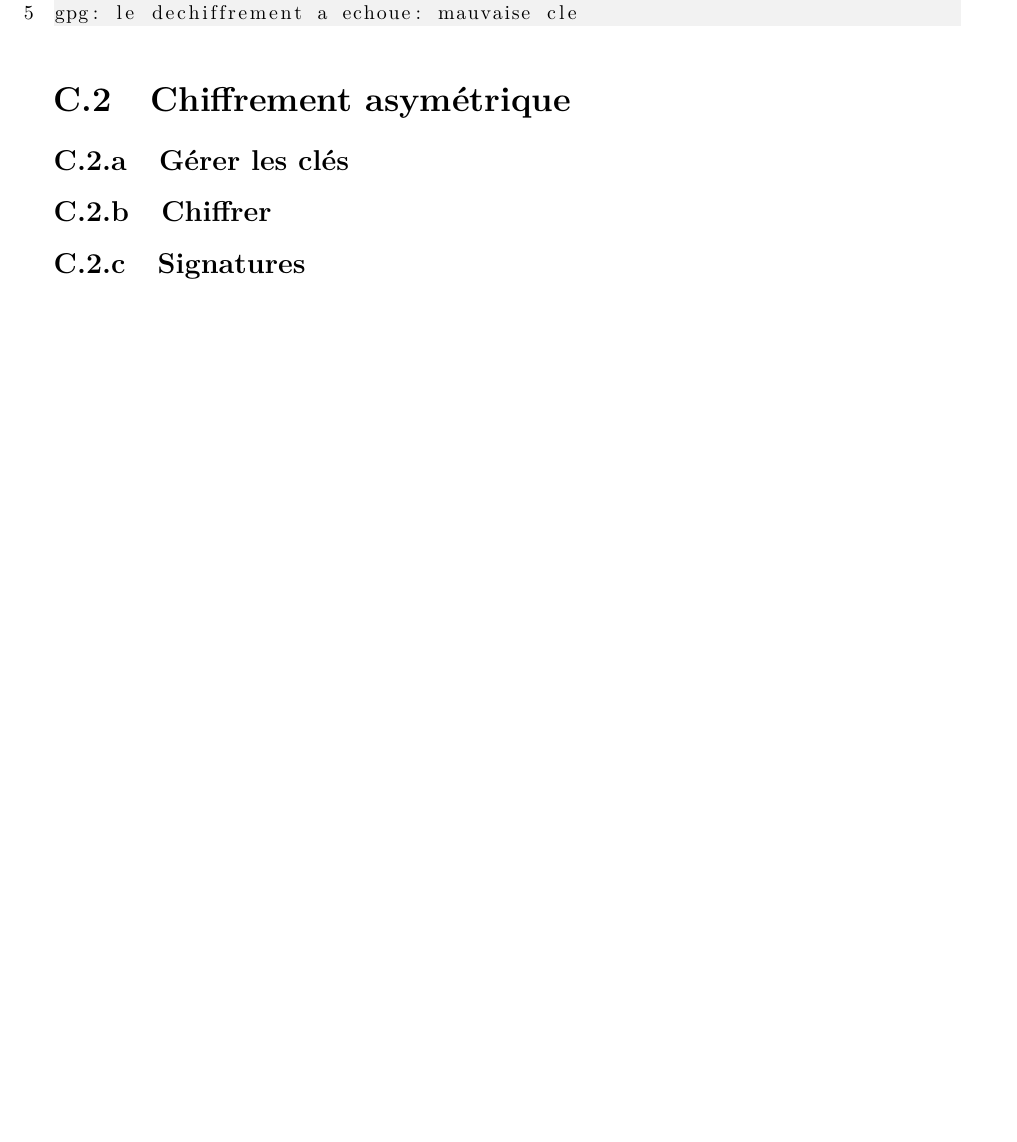
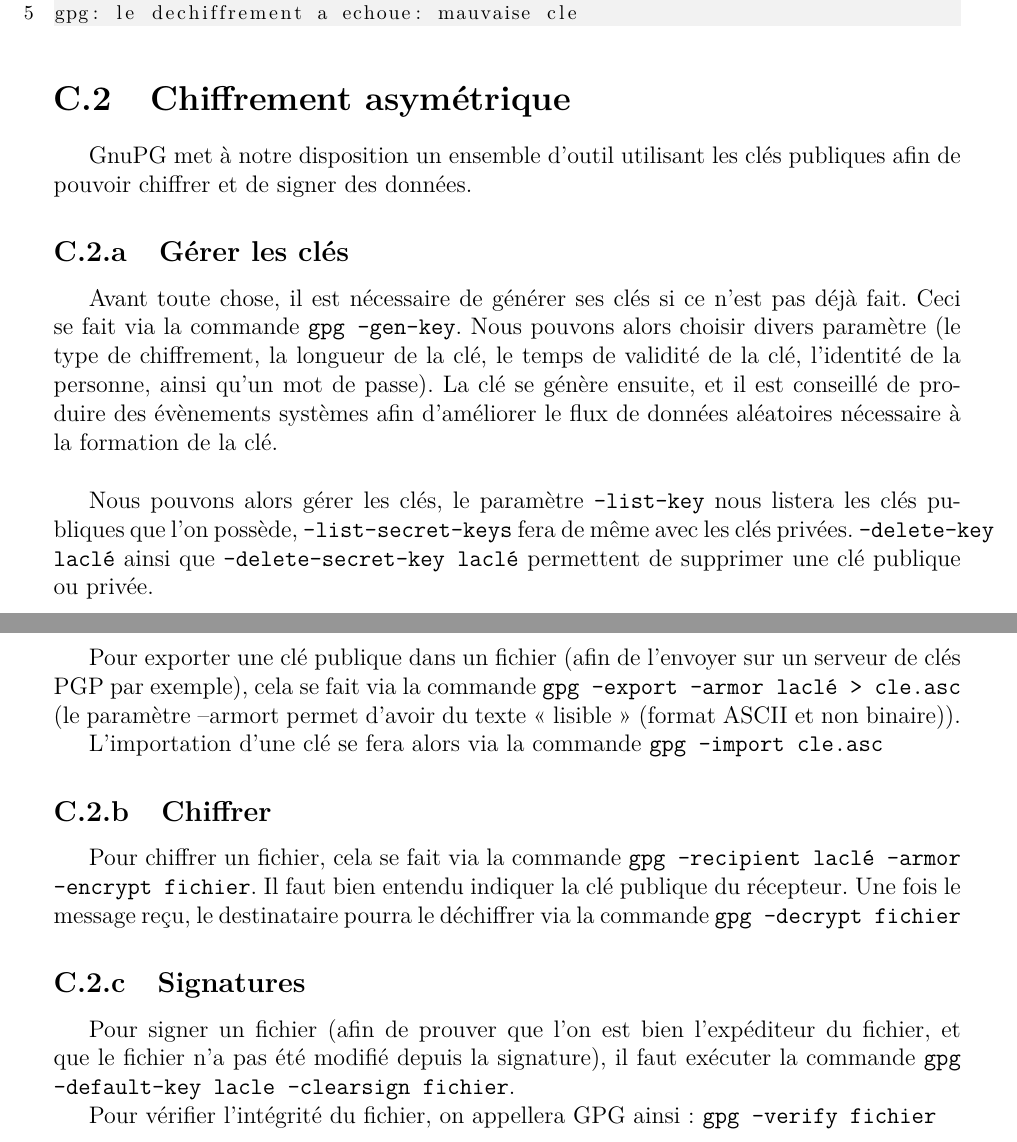
Before and after one commit to acieroid/tfe-crypto, a LaTeX book (texte/main.tex, which reads texte/annexes/gpg.tex): part of page 42 of 44 before the commit and two parts of pages 42 and 43 of 45 after it, the two joined at a grey line, cut so that both start at the same text, the shorter picture padded with empty space. Compiled offline with pdfLaTeX.

Commit message:
Fin de GPG

```diff
--- a/texte/annexes/gpg.tex
+++ b/texte/annexes/gpg.tex
@@ -102,6 +103,47 @@ gpg: le dechiffrement a echoue: mauvaise cle
 \end{lstlisting}
 
 \section{Chiffrement asymétrique}
+GnuPG met à notre disposition un ensemble d'outil utilisant les
+clés publiques afin de pouvoir chiffrer et de signer des données.
+
 \subsection{Gérer les clés}
+Avant toute chose, il est nécessaire de générer ses clés si ce
+n'est pas déjà fait. Ceci se fait via la commande \texttt{gpg
+--gen-key}. Nous pouvons alors choisir divers paramètre (le type
+de chiffrement, la longueur de la clé, le temps de validité de la
+clé, l'identité de la personne, ainsi qu'un mot de passe).
+La clé se génère ensuite, et il est conseillé de produire des
+évènements systèmes afin d'améliorer le flux de données
+aléatoires nécessaire à la formation de la clé.
+\\
+
+Nous pouvons alors gérer les clés, le paramètre
+\texttt{--list-key} nous listera les clés publiques que l'on
+possède, \texttt{--list-secret-keys} fera de même avec les clés
+privées. \texttt{--delete-key laclé} ainsi que
+\texttt{--delete-secret-key laclé} permettent de supprimer une clé
+publique ou privée.
+\\
+
+Pour exporter une clé publique dans un fichier (afin de l'envoyer sur un
+serveur de clés PGP par exemple), cela se fait via la commande
+\texttt{gpg --export --armor laclé > cle.asc} (le paramètre
+--armort permet d'avoir du texte «~lisible~» (format ASCII et non
+binaire)).
+
+L'importation d'une clé se fera alors via la commande \texttt{gpg
+--import cle.asc}
 \subsection{Chiffrer}
+Pour chiffrer un fichier, cela se fait via la commande \texttt{gpg
+--recipient laclé --armor --encrypt fichier}. Il faut bien entendu
+indiquer la clé publique du récepteur.
+Une fois le message reçu, le destinataire pourra le déchiffrer via
+la commande \texttt{gpg --decrypt fichier}
 \subsection{Signatures}
+Pour signer un fichier (afin de prouver que l'on est bien
+l'expéditeur du fichier, et que le fichier n'a pas été modifié
+depuis la signature), il faut exécuter la commande \texttt{gpg
+--default-key lacle --clearsign fichier}.
+
+Pour vérifier l'intégrité du fichier, on appellera GPG ainsi :
+\texttt{gpg --verify fichier}
```
Also changed, not shown: texte/contenu/auth.tex (+5 -3 lines), texte/annexes/gpg.tex (5 more changed lines).
